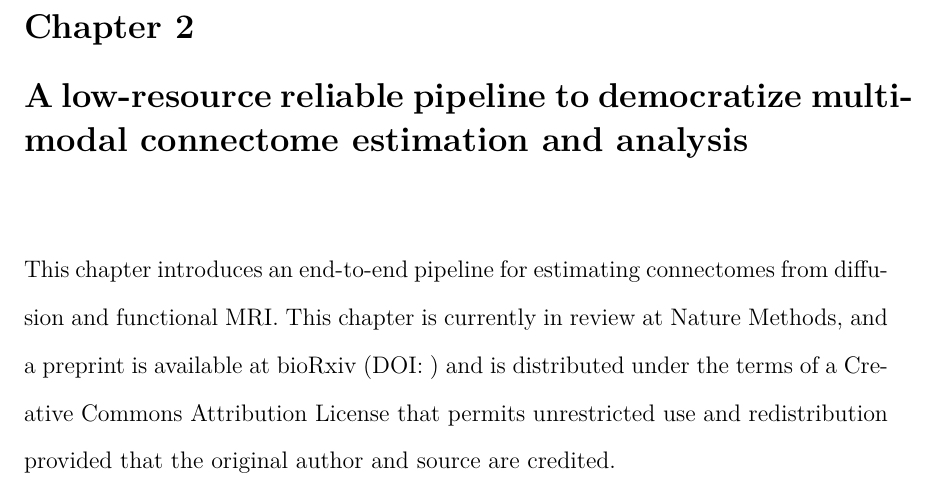
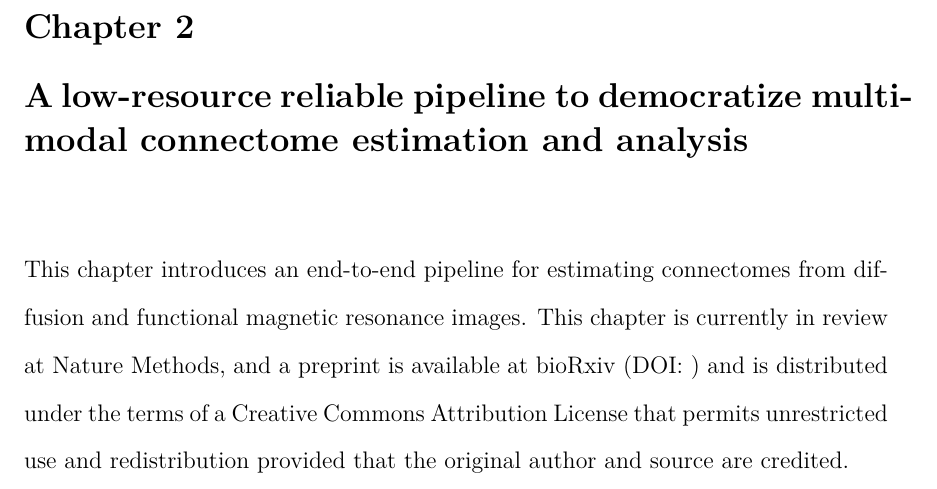
Before and after one commit to j1c/j1c-phd-thesis, a LaTeX thesis (00-main.tex, which reads 12-chapter-7.tex): part of page 21 of 222, cut so that both start at the same text. Compiled offline with XeLaTeX.

Commit message:
Updates from Overleaf

```diff
--- a/12-chapter-7.tex
+++ b/12-chapter-7.tex
@@ -1,6 +1,6 @@
 \chapter[MRI to Connectomes]{A low-resource reliable pipeline to democratize multi-modal connectome estimation and analysis} \label{chap:m2g}
 
-This chapter introduces an end-to-end pipeline for estimating connectomes from diffusion and functional MRI. This chapter is currently in review at Nature Methods, and a preprint is available at bioRxiv (DOI: \url{}) and is distributed under the terms of a Creative Commons Attribution License that permits unrestricted use and redistribution provided that the original author and source are credited.
+This chapter introduces an end-to-end pipeline for estimating connectomes from diffusion and functional magnetic resonance images. This chapter is currently in review at Nature Methods, and a preprint is available at bioRxiv (DOI: \url{}) and is distributed under the terms of a Creative Commons Attribution License that permits unrestricted use and redistribution provided that the original author and source are credited.
 
 \pagebreak
 \section*{Abstract}
```
Also changed, not shown: 12-chapter-7.tex (2 more changed lines).
